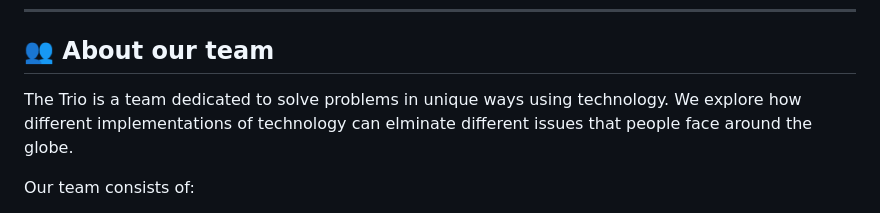
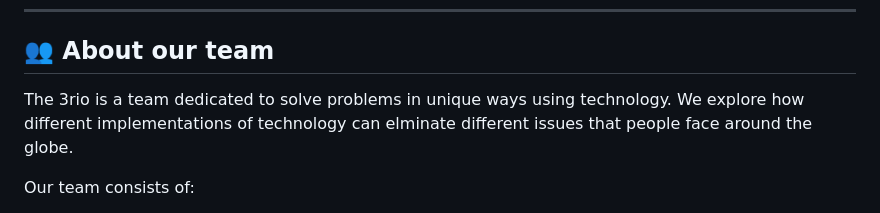
Before and after one commit to Infinite-Unknown/KitaHack2026, a Markdown page: README.md, the part around the change. GitHub-like rendering.

Commit message:
Fix team name from 'The Trio' to 'The 3rio'

```diff
--- a/README.md
+++ b/README.md
@@ -24,7 +24,7 @@ This repository contains all code related to SentinAI.
 ---
 
 ## 👥 About our team
-The Trio is a team dedicated to solve problems in unique ways using technology. We explore how different implementations of technology can elminate different issues that people face around the globe.
+The 3rio is a team dedicated to solve problems in unique ways using technology. We explore how different implementations of technology can elminate different issues that people face around the globe.
 
 Our team consists of:
 
```
